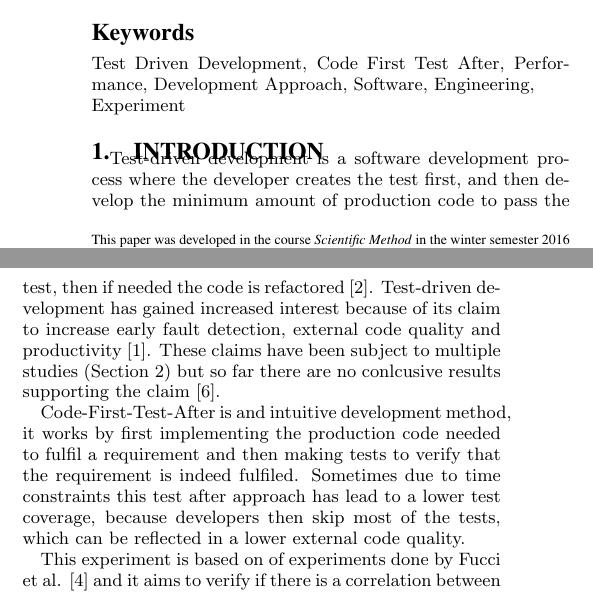
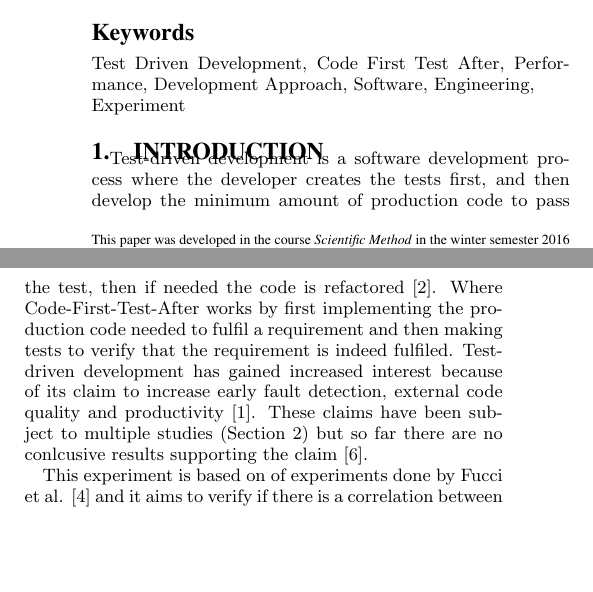
Before and after one commit to Deothan/ScientificMethodGroup11, a LaTeX paper (sig-alternate-sample.tex): two parts of the columns of page 1 of 7, joined at a grey line, cut so that both start at the same text, the shorter picture padded with empty space. Compiled offline with pdfLaTeX.

Commit message:
updated introduction

```diff
--- a/sig-alternate-sample.tex
+++ b/sig-alternate-sample.tex
@@ -134,12 +134,9 @@ Test Driven Development, Code First Test After, Performance, Development Approac
 
 %We need a source for this CFTA
 \section{Introduction}
-Test-driven development is a software development process where the developer creates the test first, and then develop the minimum amount of production code to pass the test, then if needed the code is refactored \cite{beck1}. Test-driven development has gained increased interest because of its claim to increase early fault detection, external code quality and productivity \cite{astels1}. These claims have been subject to multiple studies (Section~\ref{sec:Related work}) but so far there are no conlcusive results supporting the claim \cite{shull1}.
-
-Code-First-Test-After is and intuitive development method, it works by first implementing the production code needed to fulfil a requirement and then making tests to verify that the requirement is indeed fulfiled. Sometimes due to time constraints this test after approach has lead to a lower test coverage, because developers then skip most of the tests, which can be reflected in a lower external code quality.
+Test-driven development is a software development process where the developer creates the tests first, and then develop the minimum amount of production code to pass the test, then if needed the code is refactored \cite{beck1}. Where Code-First-Test-After works by first implementing the production code needed to fulfil a requirement and then making tests to verify that the requirement is indeed fulfiled. Test-driven development has gained increased interest because of its claim to increase early fault detection, external code quality and productivity \cite{astels1}. These claims have been subject to multiple studies (Section~\ref{sec:Related work}) but so far there are no conlcusive results supporting the claim \cite{shull1}.
 
 This experiment is based on of experiments done by Fucci et al. \cite{fucci2} and it aims to verify if there is a correlation between Test-Driven development and Test after in relation to the level of detail in the task description. We will use the state of the code as a basis for our analysis to see if the approach relates to the productivity and external quality.
-
 
 The paper is organized as follows: Section~\ref{sec:Related work} goes through the previous experiments and states our contribution, in section~\ref{sec:Research method} explains the experiment setup, in section~\ref{sec:Results} shows the results and our analysis, in section~\ref{sec:Discussion} the results are discussed and compared to the earlier stated related work, in section~\ref{sec:Threats to validity} the threats to validity is considered and in section~\ref{sec:Conclusion} we present the conclusion.
 
```
